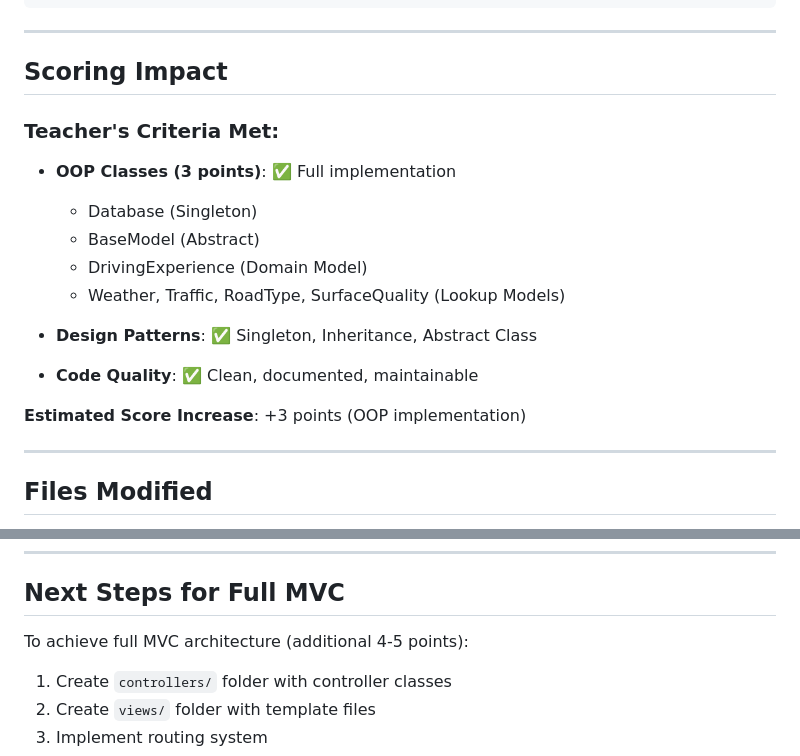
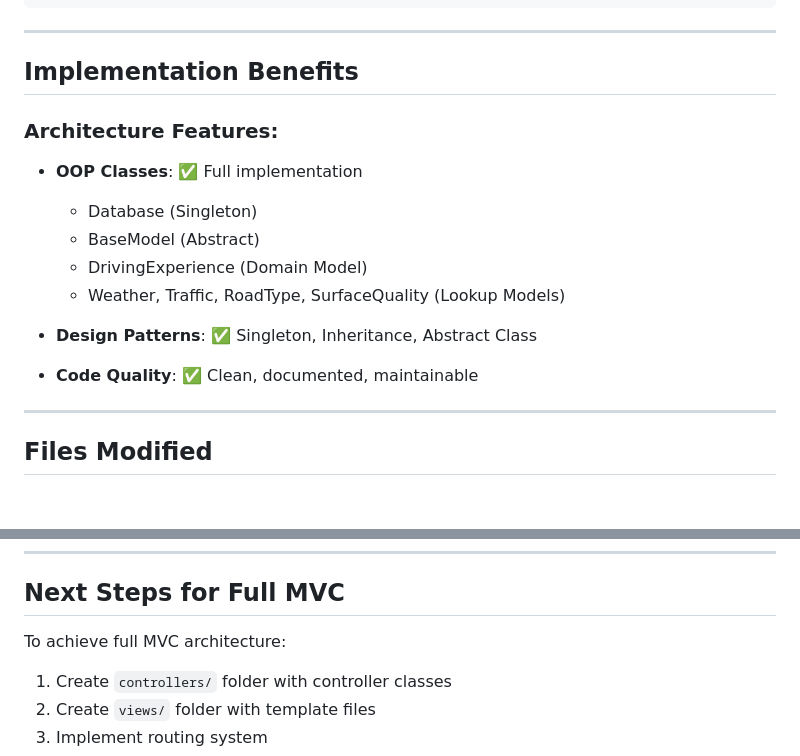
Before and after one commit to nadir2609/Driving-Experience, a Markdown page: docs/OOP_IMPLEMENTATION.md, 2 parts joined by grey strips. GitHub-like rendering; blank space fills up the shorter version.

```diff
--- a/docs/OOP_IMPLEMENTATION.md
+++ b/docs/OOP_IMPLEMENTATION.md
@@ -248,10 +248,10 @@ spl_autoload_register(function ($class_name) {
 
 ---
 
-## Scoring Impact
+## Implementation Benefits
 
-### Teacher's Criteria Met:
-- **OOP Classes (3 points)**: ✅ Full implementation
+### Architecture Features:
+- **OOP Classes**: ✅ Full implementation
   - Database (Singleton)
   - BaseModel (Abstract)
   - DrivingExperience (Domain Model)
@@ -259,8 +259,6 @@ spl_autoload_register(function ($class_name) {
 
 - **Design Patterns**: ✅ Singleton, Inheritance, Abstract Class
 - **Code Quality**: ✅ Clean, documented, maintainable
-
-**Estimated Score Increase**: +3 points (OOP implementation)
 
 ---
 
@@ -289,7 +287,7 @@ spl_autoload_register(function ($class_name) {
 
 ## Next Steps for Full MVC
 
-To achieve full MVC architecture (additional 4-5 points):
+To achieve full MVC architecture:
 1. Create `controllers/` folder with controller classes
 2. Create `views/` folder with template files
 3. Implement routing system
```
Also changed, not shown: README.md (+11 -14 lines), docs/USER_AUTHENTICATION.md (+5 -7 lines).
